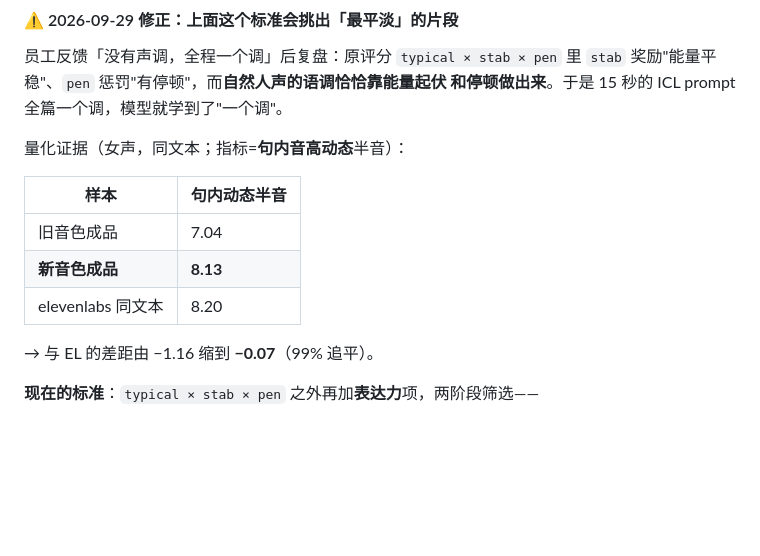
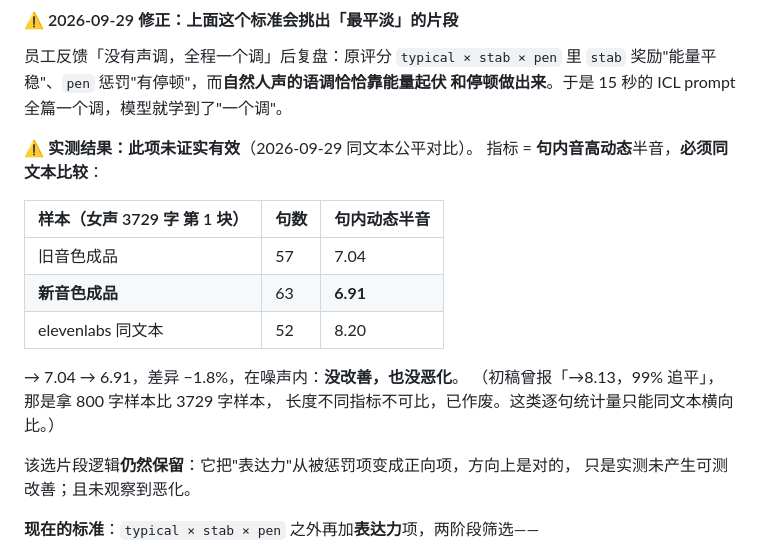
Before and after one commit to private1215/tts-kr, a Markdown page: docs/内置音色与自动分块方案.md, the part around the change. Drawn GitHub-style; blank space fills up the shorter version.

```diff
--- a/docs/内置音色与自动分块方案.md
+++ b/docs/内置音色与自动分块方案.md
@@ -77,15 +77,21 @@
 `stab` 奖励"能量平稳"、`pen` 惩罚"有停顿"，而**自然人声的语调恰恰靠能量起伏
 和停顿做出来**。于是 15 秒的 ICL prompt 全篇一个调，模型就学到了"一个调"。
 
-量化证据（女声，同文本；指标=**句内音高动态**半音）：
+⚠️ **实测结果：此项未证实有效**（2026-09-29 同文本公平对比）。
+指标 = **句内音高动态**半音，**必须同文本比较**：
 
-| 样本 | 句内动态半音 |
-|---|---|
-| 旧音色成品 | 7.04 |
-| **新音色成品** | **8.13** |
-| elevenlabs 同文本 | 8.20 |
+| 样本（女声 3729 字 第 1 块） | 句数 | 句内动态半音 |
+|---|---|---|
+| 旧音色成品 | 57 | 7.04 |
+| **新音色成品** | 63 | **6.91** |
+| elevenlabs 同文本 | 52 | 8.20 |
 
-→ 与 EL 的差距由 −1.16 缩到 **−0.07**（99% 追平）。
+→ 7.04 → 6.91，差异 −1.8%，在噪声内：**没改善，也没恶化**。
+（初稿曾报「→8.13，99% 追平」，那是拿 800 字样本比 3729 字样本，
+长度不同指标不可比，已作废。这类逐句统计量只能同文本横向比。）
+
+该选片段逻辑**仍然保留**：它把"表达力"从被惩罚项变成正向项，方向上是对的，
+只是实测未产生可测改善；且未观察到恶化。
 
 **现在的标准**：`typical × stab × pen` 之外再加**表达力**项，两阶段筛选——
 
```
Also changed, not shown: CHANGELOG.md (+22 -6 lines).
